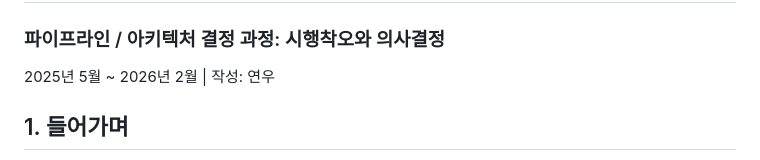
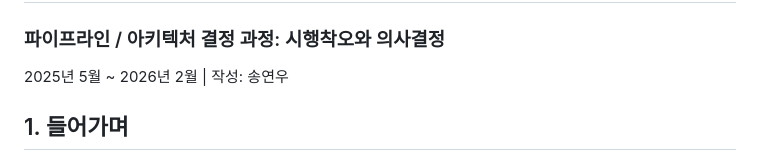
Before and after one commit to lucky-cookie-waf/elk-llm, a Markdown page: project-retrospective.md, the part around the change. Drawn GitHub-style.

Commit message:
Update project retrospective

```diff
--- a/project-retrospective.md
+++ b/project-retrospective.md
@@ -1,7 +1,7 @@
 # LLM 기반 WAF 프로젝트 회고록
 ### 파이프라인 / 아키텍처 결정 과정: 시행착오와 의사결정
 
-2025년 5월 ~ 2026년 2월 | 작성: 연우
+2025년 5월 ~ 2026년 2월 | 작성: 송연우
 
 
 ## 1. 들어가며
```
